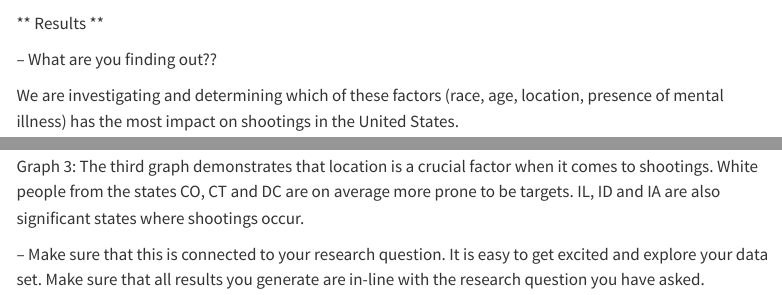
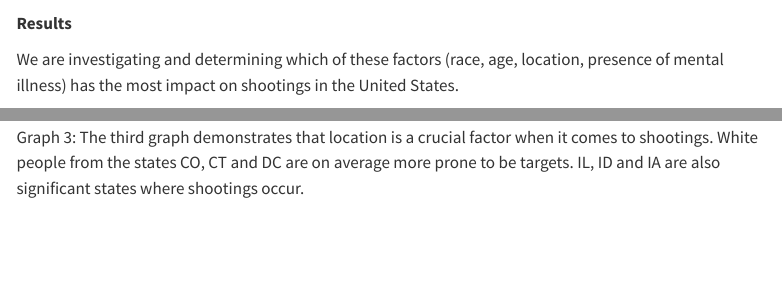
Before and after one commit to sta199-s23-2/project-abele, a Quarto document (report.qmd): the page in a window 1100 px wide, from 2830 px down, and a second part further down, joined at a grey line. Rendered offline with R 4.5, knitr and Pandoc in place of Quarto, with nearby package versions; some code elsewhere in the file could not run offline; menus at the side of the page are left out.

Commit message:
removed instructions

````diff
--- a/report.qmd
+++ b/report.qmd
@@ -81,9 +81,7 @@
 
 ```
 
-\*\* Results \*\*
-
--- What are you finding out??
+**Results**\
 
 We are investigating and determining which of these factors (race, age, location, presence of mental illness) has the most impact on shootings in the United States.
 
@@ -92,7 +90,3 @@
 Graph 2: In our second graph we investigated the relationship between race and shootings more specifically. Just as our last graph indicated, African Americans are significantly affected more by police shootings than any other race, having approximately 1000 shootings per year between 2015-2020. In addition, Asians were not too far behind with 750 shootings per year. It is also worth noting that the total number of shootings fell significantly in 2021, and this was likely in reaction to the Black Lives Matter movement. The number of African Americans who experience police shootings fell most dramatically - this makes sense given that the movement surrounded around the biased shootings towards African Americans. This all suggests that race is a very significant factor in police shootings, more so than age.
 
 Graph 3: The third graph demonstrates that location is a crucial factor when it comes to shootings. White people from the states CO, CT and DC are on average more prone to be targets. IL, ID and IA are also significant states where shootings occur.
-
--- Make sure that this is connected to your research question. It is easy to get excited and explore your data set. Make sure that all results you generate are in-line with the research question you have asked.
-
-\
````
